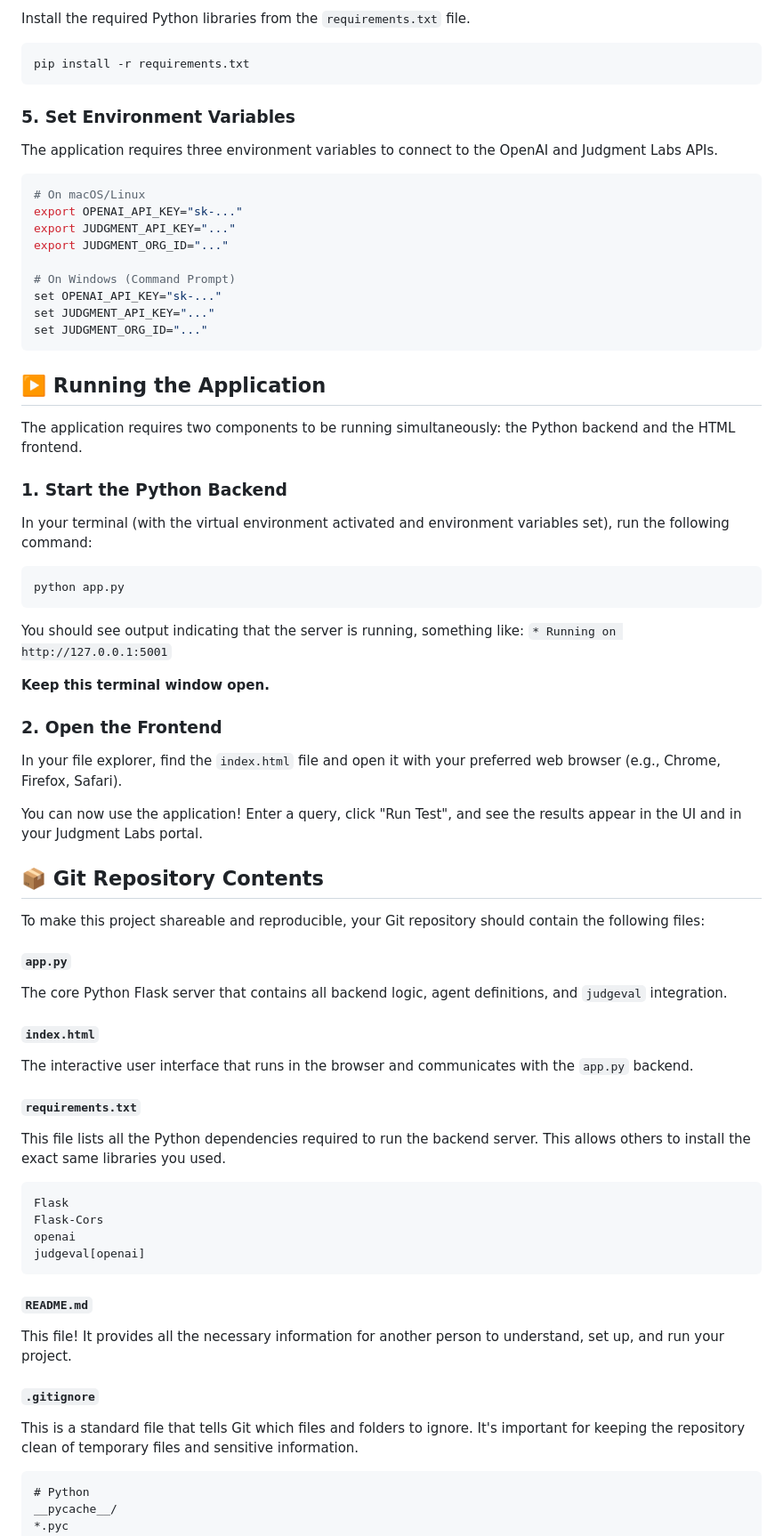
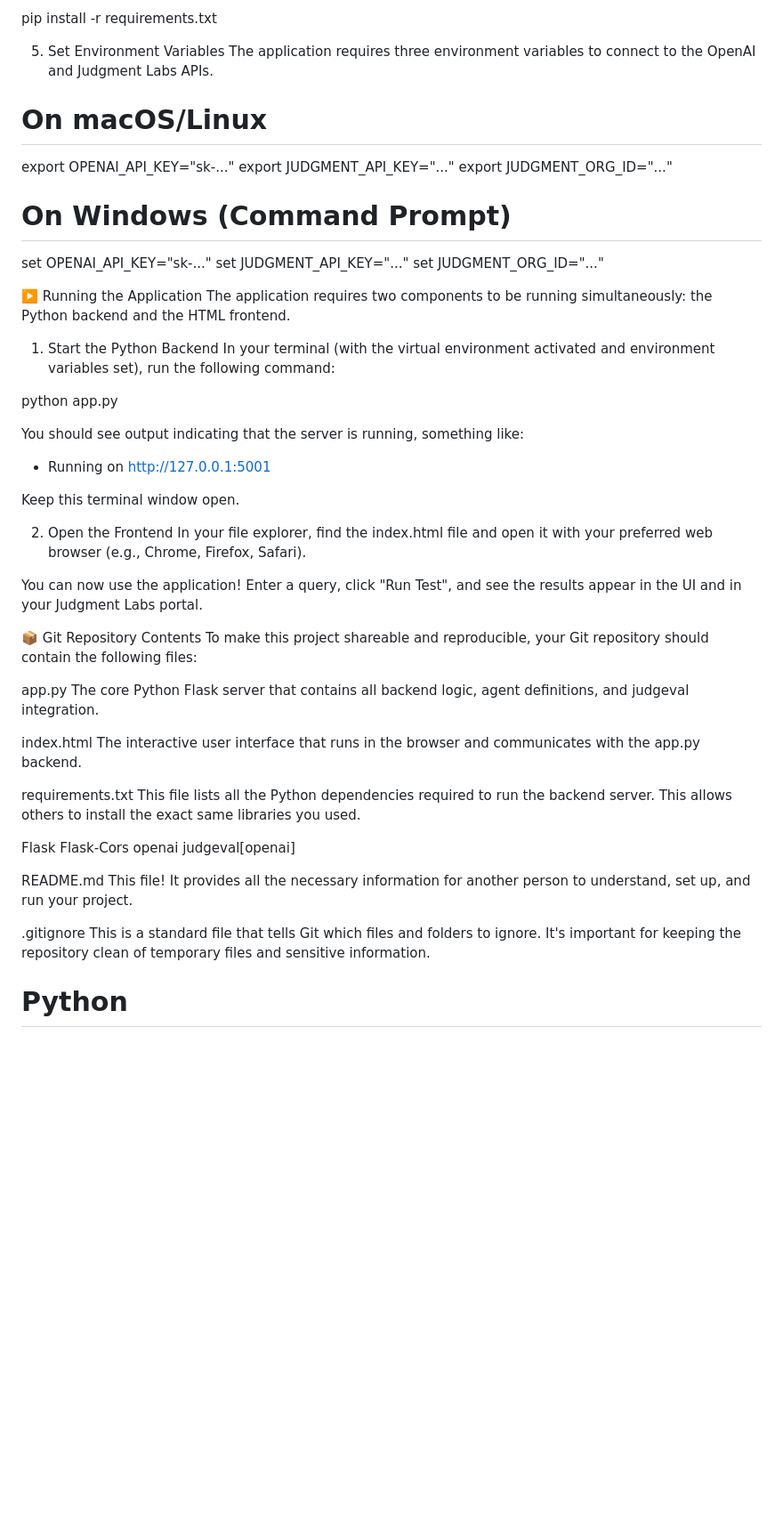
Before and after one commit to srikardevulapalli/E-commerce-Support-Agent-Grader, a Markdown page: README.md, the part around one of its changes. Shown at 89% size. Drawn GitHub-style; blank space fills up the shorter version.

````diff
--- a/README.md
+++ b/README.md
@@ -69,15 +69,9 @@ source venv/bin/activate
 
-Install the required Python libraries from the `requirements.txt` file.
+pip install -r requirements.txt
 
-```bash
-pip install -r requirements.txt
-```
-
-### 5. Set Environment Variables
-
+5. Set Environment Variables
 The application requires three environment variables to connect to the OpenAI and Judgment Labs APIs.
 
-```bash
 # On macOS/Linux
 export OPENAI_API_KEY="sk-..."
 export JUDGMENT_API_KEY="..."
@@ -87,63 +81,48 @@ export JUDGMENT_ORG_ID="..."
 set OPENAI_API_KEY="sk-..."
 set JUDGMENT_API_KEY="..."
 set JUDGMENT_ORG_ID="..."
-```
 
-## ▶️ Running the Application
-
+▶️ Running the Application
 The application requires two components to be running simultaneously: the Python backend and the HTML frontend.
 
-### 1. Start the Python Backend
-
+1. Start the Python Backend
 In your terminal (with the virtual environment activated and environment variables set), run the following command:
 
-```bash
 python app.py
-```
 
 You should see output indicating that the server is running, something like:
-`* Running on http://127.0.0.1:5001`
+* Running on http://127.0.0.1:5001
 
-**Keep this terminal window open.**
+Keep this terminal window open.
 
-### 2. Open the Frontend
-
-In your file explorer, find the `index.html` file and open it with your preferred web browser (e.g., Chrome, Firefox, Safari).
+2. Open the Frontend
+In your file explorer, find the index.html file and open it with your preferred web browser (e.g., Chrome, Firefox, Safari).
 
 You can now use the application! Enter a query, click "Run Test", and see the results appear in the UI and in your Judgment Labs portal.
 
-## 📦 Git Repository Contents
-
+📦 Git Repository Contents
 To make this project shareable and reproducible, your Git repository should contain the following files:
 
-#### `app.py`
+app.py
+The core Python Flask server that contains all backend logic, agent definitions, and judgeval integration.
 
-The core Python Flask server that contains all backend logic, agent definitions, and `judgeval` integration.
+index.html
+The interactive user interface that runs in the browser and communicates with the app.py backend.
 
-#### `index.html`
-
-The interactive user interface that runs in the browser and communicates with the `app.py` backend.
-
-#### `requirements.txt`
-
+requirements.txt
 This file lists all the Python dependencies required to run the backend server. This allows others to install the exact same libraries you used.
 
-```text
 Flask
 Flask-Cors
 openai
 judgeval[openai]
-```
 
-#### `README.md`
-
+README.md
 This file! It provides all the necessary information for another person to understand, set up, and run your project.
 
-#### `.gitignore`
-
+.gitignore
 This is a standard file that tells Git which files and folders to ignore. It's important for keeping the repository clean of temporary files and sensitive information.
 
-```text
 # Python
 __pycache__/
 *.pyc
````
Also changed, not shown: other parts of README.md (+32 -32 lines).
